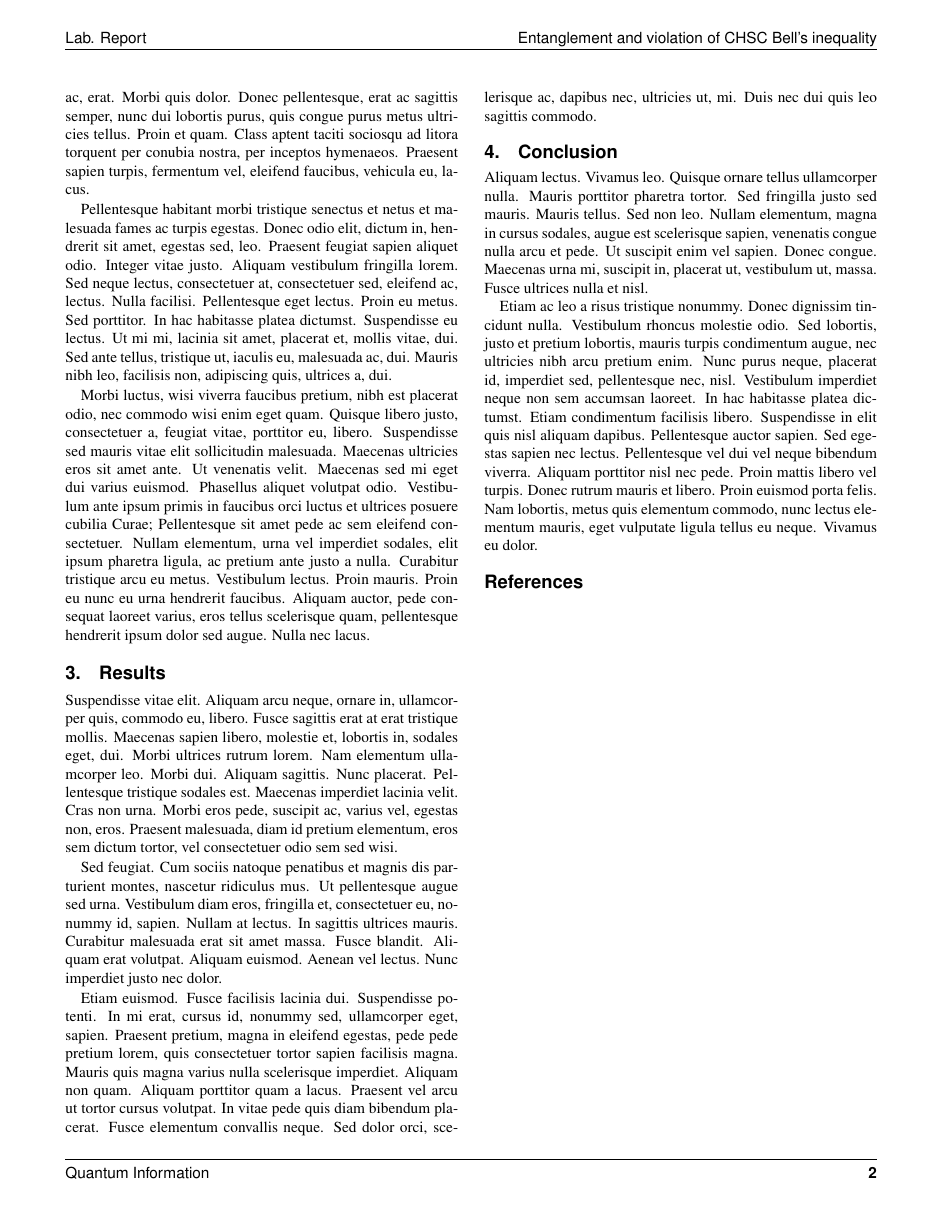
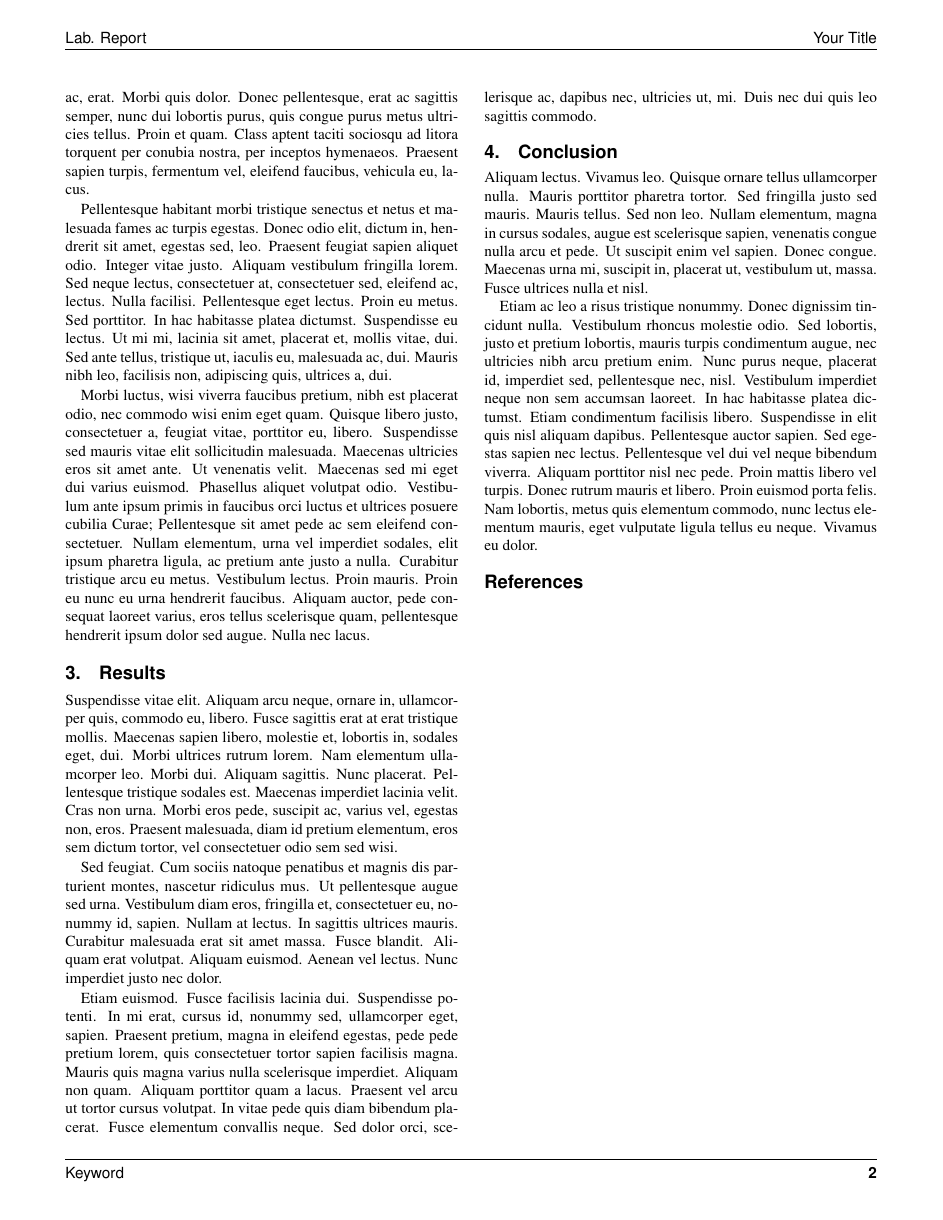
Before and after one commit to efmp00/my-latex-templates, a LaTeX document (physics_lab_report/report_template.tex): page 2 of 2. Compiled offline with pdfLaTeX.

Commit message:
Minor fixes report_template.tex

```diff
--- a/physics_lab_report/report_template.tex
+++ b/physics_lab_report/report_template.tex
@@ -5,9 +5,9 @@
 % Document parameters
 \usepackage[english]{babel}
 % \usepackage[spanish, mexico, es-lcroman]{babel}
-\usepackage[  left = 1.500 cm, % 0.575 in,
-             right = 1.500 cm, % 0.575 in,
-               top = 2.000 cm, % 0.750 in,
+\usepackage[  left = 1.500 cm,
+             right = 1.500 cm,
+               top = 2.000 cm,
             bottom = 2.000 cm]{geometry}
 \pagestyle{empty}
 
@@ -49,10 +49,10 @@
 
 % Headers
 \fancyhead[L]{\textsf{Lab. Report}}
-\fancyhead[R]{\textcolor{black}{\textsf{Entanglement and violation of CHSC Bell's inequality}}}
+\fancyhead[R]{\textsf{Your Title}}
 
 % Footers
-\fancyfoot[L]{\textcolor{black}{\textsf{Quantum Information}}}
+\fancyfoot[L]{\textsf{Keyword}}
 \fancyfoot[R]{\textbf{\textsf{\thepage}}}
 
 % Footer horizontal line
@@ -61,8 +61,8 @@
 % Define the custom page style
 \fancypagestyle{noheader}{
     \fancyhf{}
-    \renewcommand{\headrulewidth}{0pt}
-    \fancyfoot[L]{\textcolor{black}{\textsf{Quantum Information}}}
+    \renewcommand{\headrulewidth}{0 pt}
+    \fancyfoot[L]{\textsf{Keyword}}
     \fancyfoot[R]{\textbf{\textsf{\thepage}}}
 }
 
```
